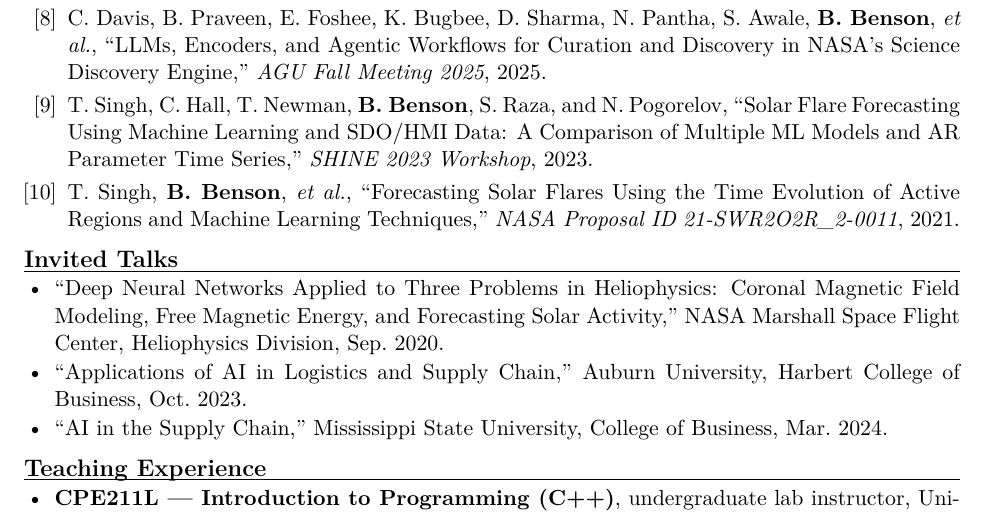
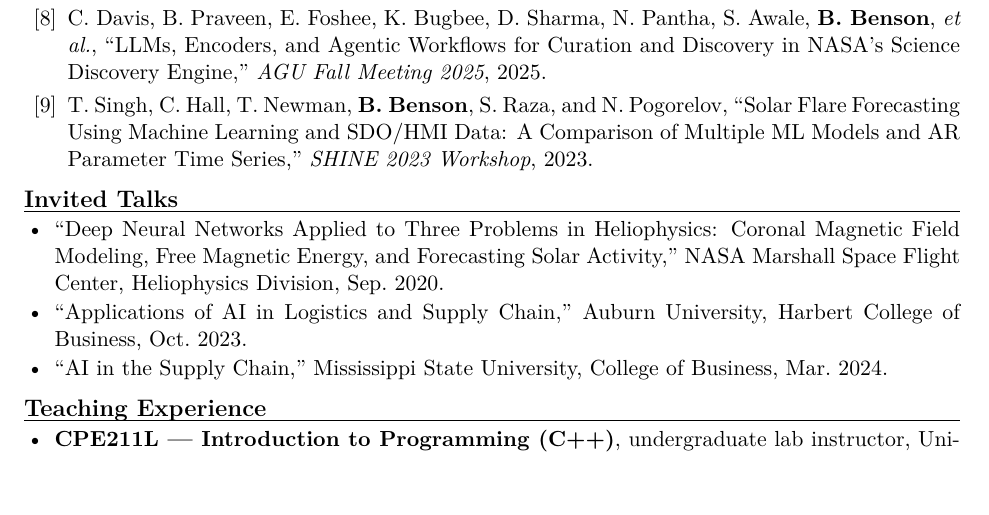
Before and after one commit to bernardbenson/webpage, a LaTeX CV (cv/CV_BernardBenson.tex): part of page 3 of 4, cut so that both start at the same text. Compiled offline with pdfLaTeX.

Commit message:
updated resume

```diff
--- a/cv/CV_BernardBenson.tex
+++ b/cv/CV_BernardBenson.tex
@@ -150,7 +150,6 @@ computer vision.
   \item T.~Singh, \me, \textit{et al.}, ``Improving the Arrival-Time Prediction of Coronal Mass Ejections Using Magnetohydrodynamic Ensemble Modeling, Heliospheric Imager Data, and Machine Learning,'' \textit{Proceedings of the 2nd Machine Learning in Heliophysics Conference}, 2022.
   \item C.~Davis, B.~Praveen, E.~Foshee, K.~Bugbee, D.~Sharma, N.~Pantha, S.~Awale, \me, \textit{et al.}, ``LLMs, Encoders, and Agentic Workflows for Curation and Discovery in NASA's Science Discovery Engine,'' \textit{AGU Fall Meeting 2025}, 2025.
   \item T.~Singh, C.~Hall, T.~Newman, \me, S.~Raza, and N.~Pogorelov, ``Solar Flare Forecasting Using Machine Learning and SDO/HMI Data: A Comparison of Multiple ML Models and AR Parameter Time Series,'' \textit{SHINE 2023 Workshop}, 2023.
-  \item T.~Singh, \me, \textit{et al.}, ``Forecasting Solar Flares Using the Time Evolution of Active Regions and Machine Learning Techniques,'' \textit{NASA Proposal ID 21-SWR2O2R\_2-0011}, 2021.
 \end{pubs}
 
 % ----------------------------- INVITED TALKS --------------------------------
```
Also changed, not shown: cv/CV_BernardBenson.pdf.
